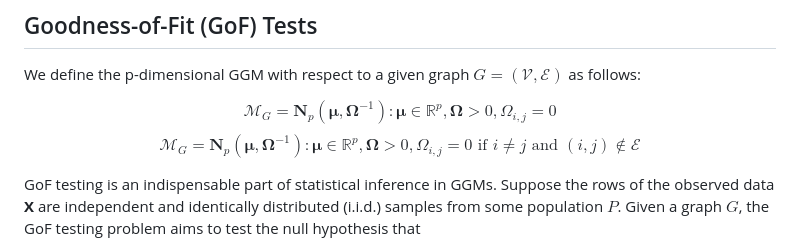
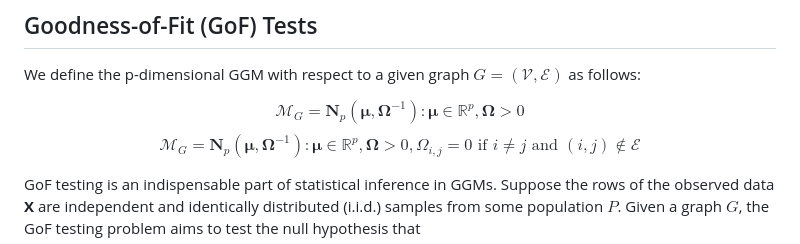
Before and after one commit to xiaotong0201/GGMtest, a Markdown page: README.md, the part around the change. Rendered like a GitHub page.

```diff
--- a/README.md
+++ b/README.md
@@ -6,7 +6,7 @@ This repository contains source code for conducting hypothesis testing in Gaussi
 
 We define the p-dimensional GGM with respect to a given graph $G = (\mathcal{V},\mathcal{E})$ as follows:
 
-$$\mathcal{M}_G = { \mathbf{N}_p(\boldsymbol{\mu}, \boldsymbol{\Omega}^{-1}) : \boldsymbol{\mu} \in \mathbb{R}^p, \boldsymbol{\Omega} > 0, \Omega_{i,j} = 0}$$
+$$\mathcal{M}_G = { \mathbf{N}_p(\boldsymbol{\mu}, \boldsymbol{\Omega}^{-1}) : \boldsymbol{\mu} \in \mathbb{R}^p, \boldsymbol{\Omega} > 0}$$
 $$\mathcal{M}_G = { \mathbf{N}_p(\boldsymbol{\mu}, \boldsymbol{\Omega}^{-1}): \boldsymbol{\mu} \in \mathbb{R}^p, \boldsymbol{\Omega} > 0, \Omega_{i,j} = 0 \text{ if } i \neq j \text{ and } (i,j) \notin \mathcal{E} }$$
 
 GoF testing is an indispensable part of statistical inference in GGMs. Suppose the rows of the observed data **X** are independent and identically distributed (i.i.d.) samples from some population $P$. Given a graph $G$, the GoF testing problem aims to test the null hypothesis that $$H_0: P \in \mathcal{M}_G$$
```
